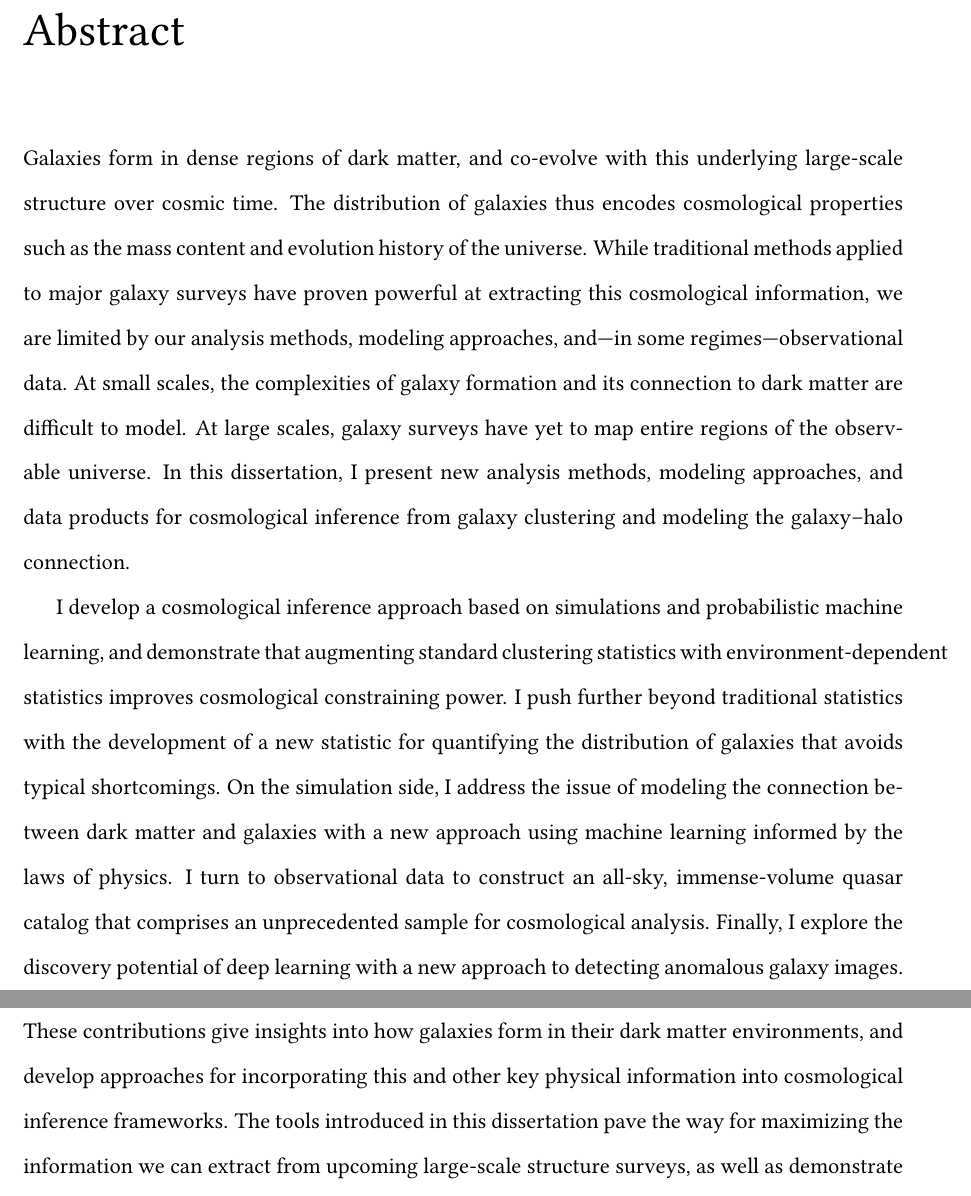
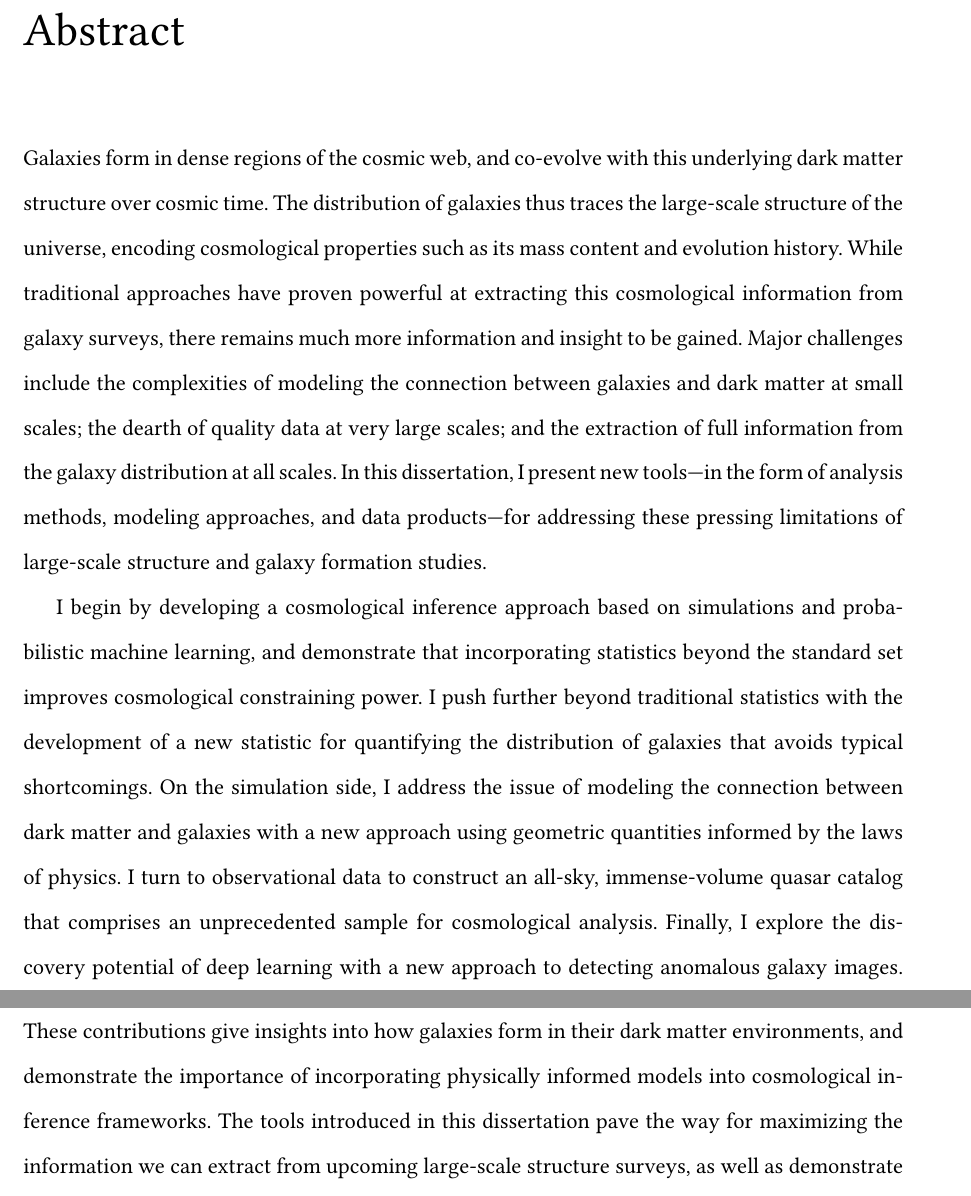
Before and after one commit to kstoreyf/not-thesis-dot-tex, a LaTeX thesis (notthesis.tex, which reads abstract.tex, defs.tex): two parts of pages 4 and 5 of 18, joined at a grey line, cut so that both start at the same text. Compiled offline with pdfLaTeX.

Commit message:
updated abstract

```diff
--- a/abstract.tex
+++ b/abstract.tex
@@ -1,14 +1,13 @@
-Galaxies form in dense regions of dark matter, and co-evolve with this underlying large-scale structure over cosmic time.
-The distribution of galaxies thus encodes cosmological properties such as the mass content and evolution history of the universe.
-While traditional methods applied to major galaxy surveys have proven powerful at extracting this cosmological information, we are limited by our analysis methods, modeling approaches, and---in some regimes---observational data.
-At small scales, the complexities of galaxy formation and its connection to dark matter are difficult to model.
-At large scales, galaxy surveys have yet to map entire regions of the observable universe.
-In this dissertation, I present new analysis methods, modeling approaches, and data products for cosmological inference from galaxy clustering and modeling the galaxy--halo connection.
+Galaxies form in dense regions of the cosmic web, and co-evolve with this underlying dark matter structure over cosmic time.
+The distribution of galaxies thus traces the large-scale structure of the universe, encoding cosmological properties such as its mass content and evolution history.
+While traditional approaches have proven powerful at extracting this cosmological information from galaxy surveys, there remains much more information and insight to be gained.
+Major challenges include the complexities of modeling the connection between galaxies and dark matter at small scales; the dearth of quality data at very large scales; and the extraction of full information from the galaxy distribution at all scales.
+In this dissertation, I present new tools---in the form of analysis methods, modeling approaches, and data products---for addressing these pressing limitations of large-scale structure and galaxy formation studies.
 
-I develop a cosmological inference approach based on simulations and probabilistic machine learning, and demonstrate that augmenting standard clustering statistics with environment-dependent statistics improves cosmological constraining power.
+I begin by developing a cosmological inference approach based on simulations and probabilistic machine learning, and demonstrate that incorporating statistics beyond the standard set improves cosmological constraining power.
 I push further beyond traditional statistics with the development of a new statistic for quantifying the distribution of galaxies that avoids typical shortcomings.
-On the simulation side, I address the issue of modeling the connection between dark matter and galaxies with a new approach using machine learning informed by the laws of physics.
+On the simulation side, I address the issue of modeling the connection between dark matter and galaxies with a new approach using geometric quantities informed by the laws of physics.
 I turn to observational data to construct an all-sky, immense-volume quasar catalog that comprises an unprecedented sample for cosmological analysis.
 Finally, I explore the discovery potential of deep learning with a new approach to detecting anomalous galaxy images.
-These contributions give insights into how galaxies form in their dark matter environments, and develop approaches for incorporating this and other key physical information into cosmological inference frameworks.
+These contributions give insights into how galaxies form in their dark matter environments, and demonstrate the importance of incorporating physically informed models into cosmological inference frameworks.
 The tools introduced in this dissertation pave the way for maximizing the information we can extract from upcoming large-scale structure surveys, as well as demonstrate that we can learn much more about cosmology and galaxy formation with the observations we currently have.
--- a/defs.tex
+++ b/defs.tex
@@ -76,6 +76,7 @@
 \usepackage[export]{adjustbox}
 \usepackage{enumerate}
 \usepackage[shortlabels]{enumitem}
+\frenchspacing
 
 % misc
 \newcommand{\documentname}{\textsl{Article}\xspace}
```
Also changed, not shown: chapters/introduction.tex (+2 -5 lines), notthesis.tex (+1 -1 lines).
